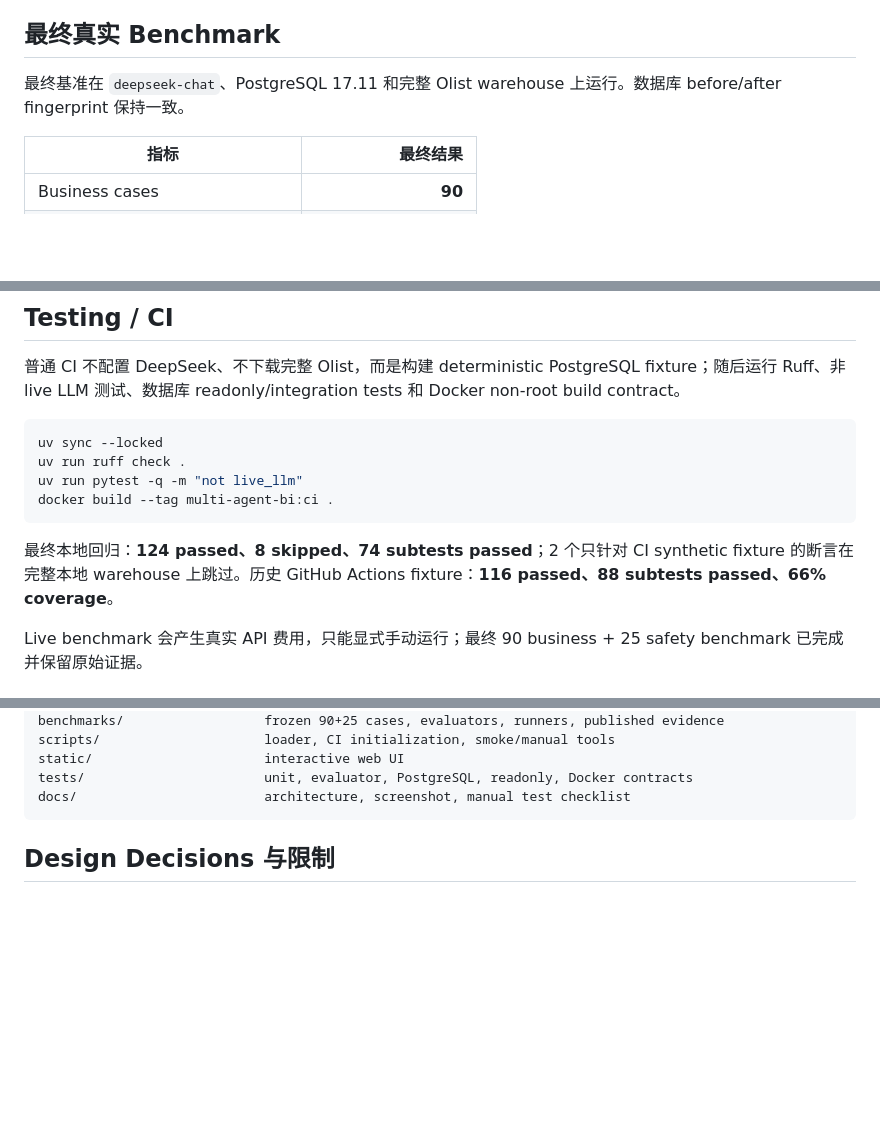
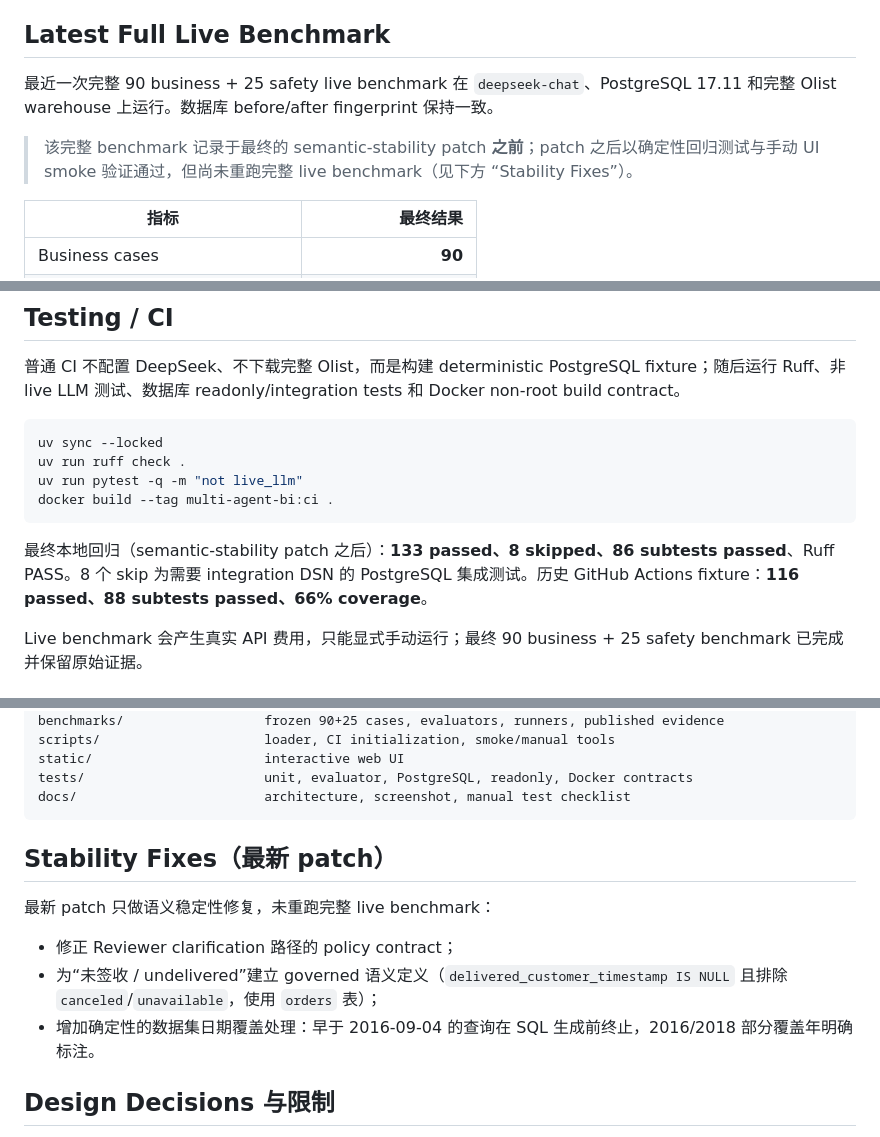
Before and after one commit to idlebranch/multi-agent-bi, a Markdown page: README.md, 3 parts joined by grey strips. Drawn GitHub-style; blank space fills up the shorter version.

Commit message:
docs: sync portfolio status after stability fixes

````diff
--- a/README.md
+++ b/README.md
@@ -13,9 +13,11 @@
 - **工程边界**：应用只接受单条 query-only SQL；数据库使用 `agent_readonly` 与 read-only transaction；repair、超时、行数、迭代和并发均有硬上限。
 - **交付与证据**：FastAPI、Docker Compose、PostgreSQL 17、Windows Desktop Launcher、GitHub Actions、safe JSON traces，以及冻结的 90 条业务题 + 25 条安全题真实 benchmark。
 
-## 最终真实 Benchmark
+## Latest Full Live Benchmark
 
-最终基准在 `deepseek-chat`、PostgreSQL 17.11 和完整 Olist warehouse 上运行。数据库 before/after fingerprint 保持一致。
+最近一次完整 90 business + 25 safety live benchmark 在 `deepseek-chat`、PostgreSQL 17.11 和完整 Olist warehouse 上运行。数据库 before/after fingerprint 保持一致。
+
+> 该完整 benchmark 记录于最终的 semantic-stability patch **之前**；patch 之后以确定性回归测试与手动 UI smoke 验证通过，但尚未重跑完整 live benchmark（见下方 “Stability Fixes”）。
 
 | 指标 | 最终结果 |
 |---|---:|
@@ -224,7 +226,7 @@ uv run pytest -q -m "not live_llm"
 docker build --tag multi-agent-bi:ci .
 ```
 
-最终本地回归：**124 passed、8 skipped、74 subtests passed**；2 个只针对 CI synthetic fixture 的断言在完整本地 warehouse 上跳过。历史 GitHub Actions fixture：**116 passed、88 subtests passed、66% coverage**。
+最终本地回归（semantic-stability patch 之后）：**133 passed、8 skipped、86 subtests passed**、Ruff PASS。8 个 skip 为需要 integration DSN 的 PostgreSQL 集成测试。历史 GitHub Actions fixture：**116 passed、88 subtests passed、66% coverage**。
 
 Live benchmark 会产生真实 API 费用，只能显式手动运行；最终 90 business + 25 safety benchmark 已完成并保留原始证据。
 
@@ -242,6 +244,14 @@ static/                      interactive web UI
 tests/                       unit, evaluator, PostgreSQL, readonly, Docker contracts
 docs/                        architecture, screenshot, manual test checklist
 ```
+
+## Stability Fixes（最新 patch）
+
+最新 patch 只做语义稳定性修复，未重跑完整 live benchmark：
+
+- 修正 Reviewer clarification 路径的 policy contract；
+- 为“未签收 / undelivered”建立 governed 语义定义（`delivered_customer_timestamp IS NULL` 且排除 `canceled`/`unavailable`，使用 `orders` 表）；
+- 增加确定性的数据集日期覆盖处理：早于 2016-09-04 的查询在 SQL 生成前终止，2016/2018 部分覆盖年明确标注。
 
 ## Design Decisions 与限制
 
````
